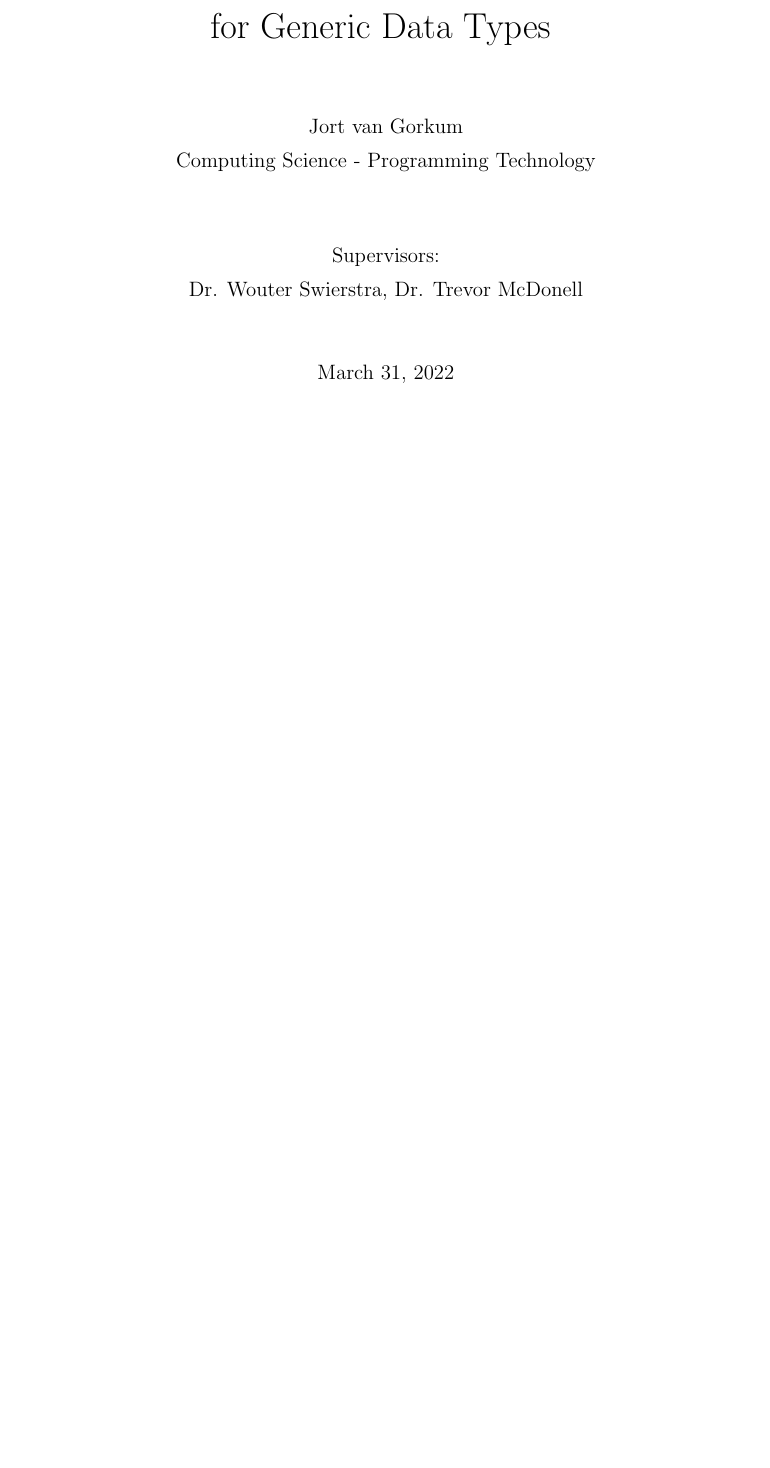
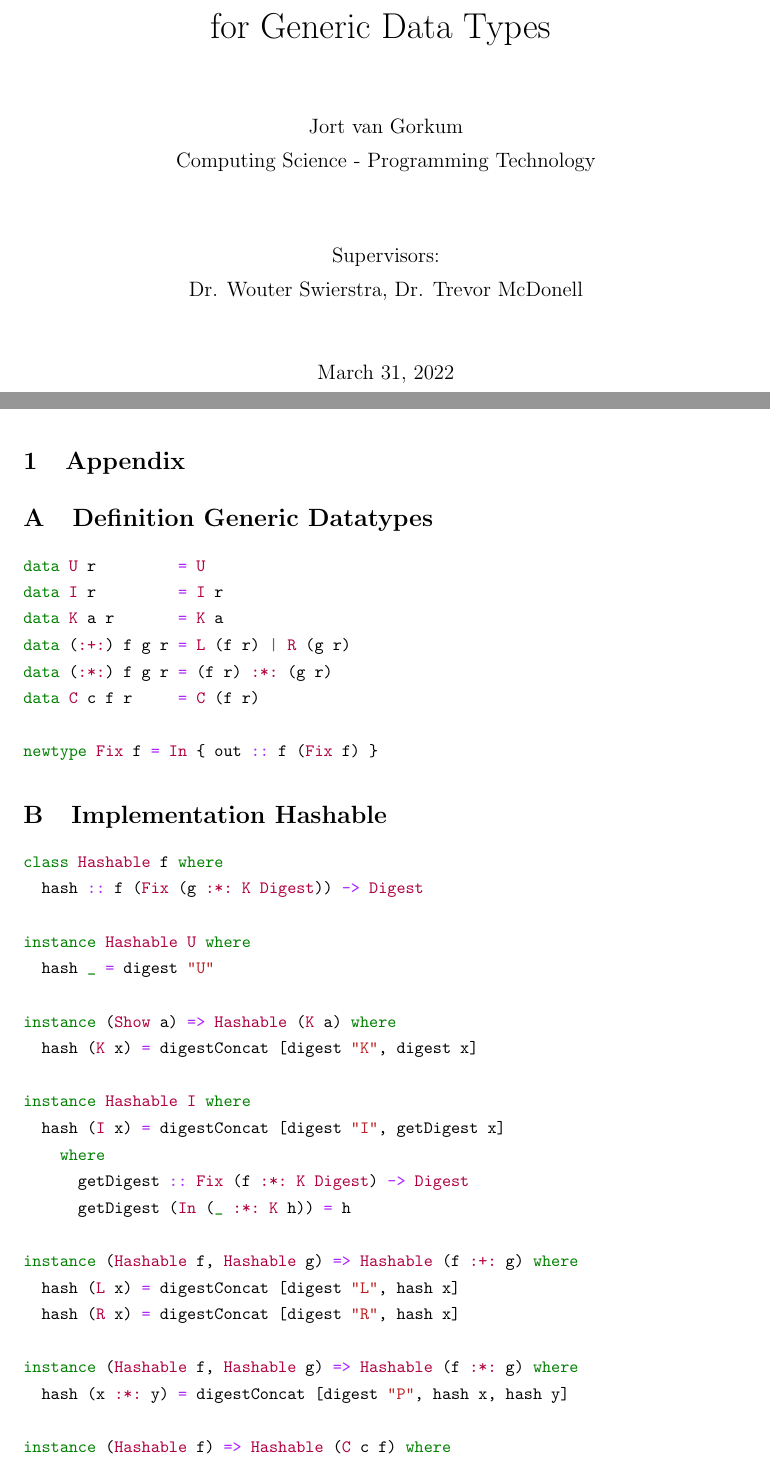
Before and after one commit to jortvangorkum/thesis-paper, a LaTeX document (main.tex, which reads sections/appendix.tex): part of the page before the commit and two parts of pages 1 and 2 of 4 after it, the two joined at a grey line, cut so that both start at the same text, the shorter picture padded with empty space. Compiled offline with pdfLaTeX.

Commit message:
Added Appendix

```diff
--- a/main.tex
+++ b/main.tex
@@ -8,7 +8,7 @@
 \usepackage{todonotes}
 
 \usepackage[urldate=long]{biblatex}
-\addbibresource{references.bib}
+\addbibresource{sections/references.bib}
 \usepackage[hidelinks]{hyperref}
 
 % Changes the paragraph indentations to newlines
@@ -29,7 +30,7 @@
 \usepackage{fancyhdr}
 \pagestyle{fancy}
 \fancyhf{} % Clears the default header and footers
-\fancyhead[L]{Jort van Gorkum - Master's Thesis Proposal}
+\fancyhead[L]{Jort van Gorkum — Master's Thesis}
 \fancyhead[R]{Page \thepage\ of \pageref{LastPage}}
 
 \linespread{1.3}
--- /dev/null
+++ b/sections/appendix.tex
@@ -0,0 +1,44 @@
+\section{Appendix}
+\appendix
+
+\section{Definition Generic Datatypes}
+\label{app-def-generic-datatypes}
+\begin{haskell}
+data U r         = U
+data I r         = I r
+data K a r       = K a
+data (:+:) f g r = L (f r) | R (g r)
+data (:*:) f g r = (f r) :*: (g r)
+data C c f r     = C (f r)
+
+newtype Fix f = In { out :: f (Fix f) }
+\end{haskell}
+
+\section{Implementation Hashable}
+\label{app-impl-hashable}
+\begin{haskell}
+class Hashable f where
+  hash :: f (Fix (g :*: K Digest)) -> Digest
+
+instance Hashable U where
+  hash _ = digest "U"
+
+instance (Show a) => Hashable (K a) where
+  hash (K x) = digestConcat [digest "K", digest x]
+
+instance Hashable I where
+  hash (I x) = digestConcat [digest "I", getDigest x]
+    where
+      getDigest :: Fix (f :*: K Digest) -> Digest
+      getDigest (In (_ :*: K h)) = h
+
+instance (Hashable f, Hashable g) => Hashable (f :+: g) where
+  hash (L x) = digestConcat [digest "L", hash x]
+  hash (R x) = digestConcat [digest "R", hash x]
+
+instance (Hashable f, Hashable g) => Hashable (f :*: g) where
+  hash (x :*: y) = digestConcat [digest "P", hash x, hash y]
+
+instance (Hashable f) => Hashable (C c f) where
+  hash (C x) = digestConcat [digest "C", hash x]
+\end{haskell}
@@ -0,0 +49,5 @@
+type Merkle f = Fix (f :*: K Digest)
+
+merkleG :: Hashable f
+        => f (Fix (g :*: K Digest))
+        -> (f :*: K Digest) (Fix (g :*: K Digest))
```
Also changed, not shown: main.pdf, references.bib (deleted), sections/references.bib (added), main.tex (6 more changed lines), sections/appendix.tex (58 more changed lines).
